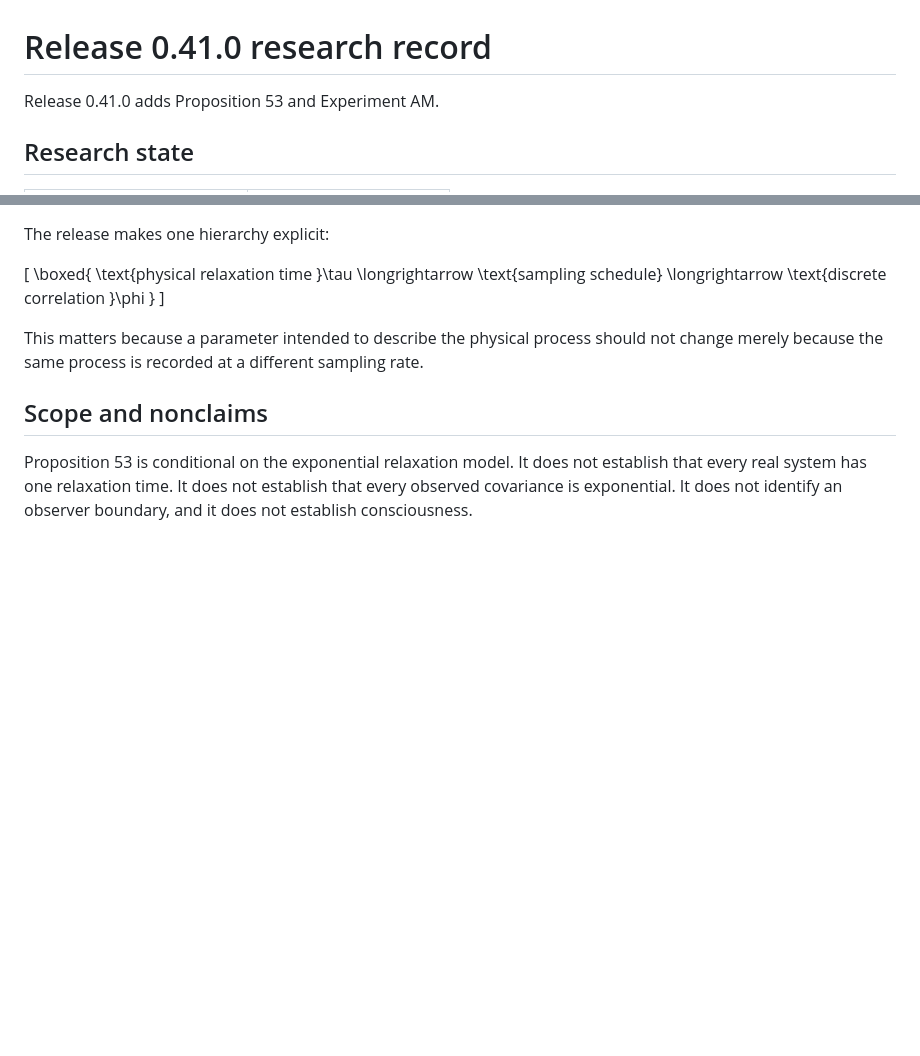
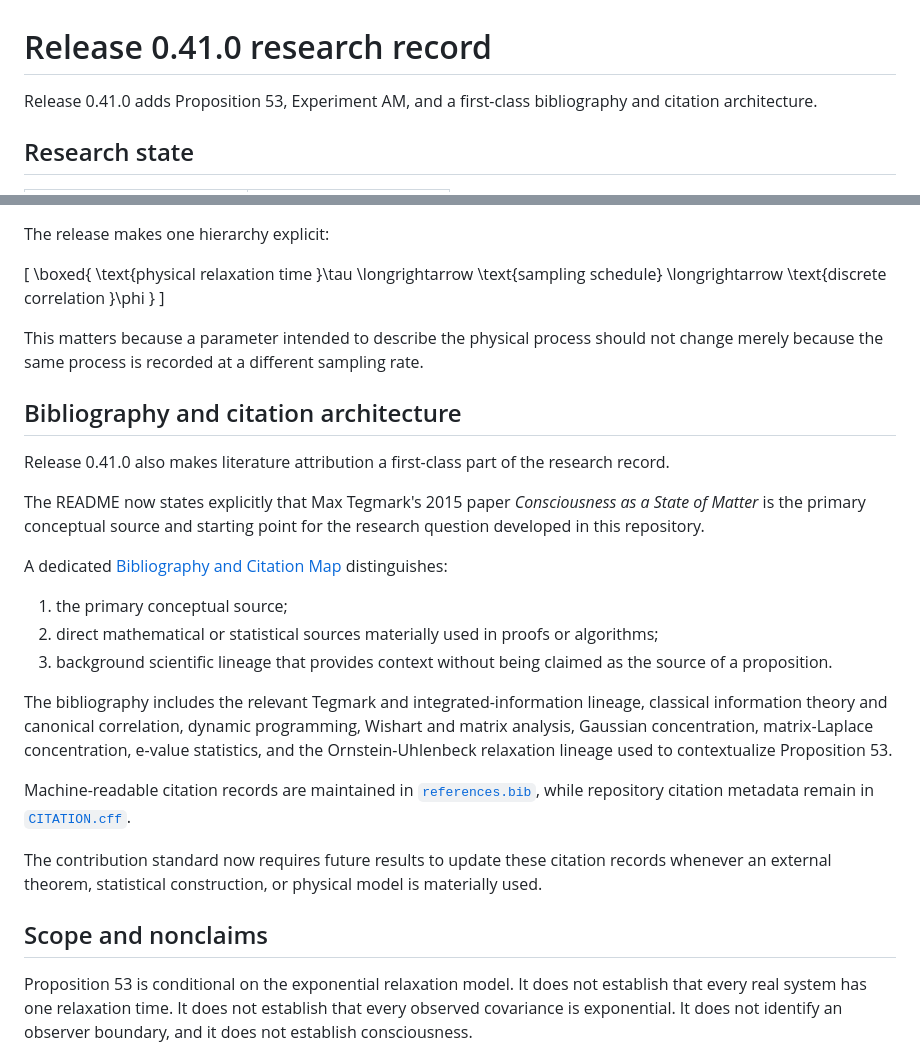
Before and after one commit to MahsaKeikha/spatiotemporal-observer-math, a Markdown page: docs/release_0_41_0.md, 2 parts joined by grey strips. GitHub-like rendering; blank space fills up the shorter version.

Commit message:
Document bibliography architecture in 0.41.0 record

```diff
--- a/docs/release_0_41_0.md
+++ b/docs/release_0_41_0.md
@@ -1,6 +1,6 @@
 # Release 0.41.0 research record
 
-Release 0.41.0 adds Proposition 53 and Experiment AM.
+Release 0.41.0 adds Proposition 53, Experiment AM, and a first-class bibliography and citation architecture.
 
 ## Research state
 
@@ -85,6 +85,24 @@ The release makes one hierarchy explicit:
 
 This matters because a parameter intended to describe the physical process should not change merely because the same process is recorded at a different sampling rate.
 
+## Bibliography and citation architecture
+
+Release 0.41.0 also makes literature attribution a first-class part of the research record.
+
+The README now states explicitly that Max Tegmark's 2015 paper *Consciousness as a State of Matter* is the primary conceptual source and starting point for the research question developed in this repository.
+
+A dedicated [Bibliography and Citation Map](bibliography.md) distinguishes:
+
+1. the primary conceptual source;
+2. direct mathematical or statistical sources materially used in proofs or algorithms;
+3. background scientific lineage that provides context without being claimed as the source of a proposition.
+
+The bibliography includes the relevant Tegmark and integrated-information lineage, classical information theory and canonical correlation, dynamic programming, Wishart and matrix analysis, Gaussian concentration, matrix-Laplace concentration, e-value statistics, and the Ornstein-Uhlenbeck relaxation lineage used to contextualize Proposition 53.
+
+Machine-readable citation records are maintained in [`references.bib`](../references.bib), while repository citation metadata remain in [`CITATION.cff`](../CITATION.cff).
+
+The contribution standard now requires future results to update these citation records whenever an external theorem, statistical construction, or physical model is materially used.
+
 ## Scope and nonclaims
 
 Proposition 53 is conditional on the exponential relaxation model. It does not establish that every real system has one relaxation time. It does not establish that every observed covariance is exponential. It does not identify an observer boundary, and it does not establish consciousness.
```
